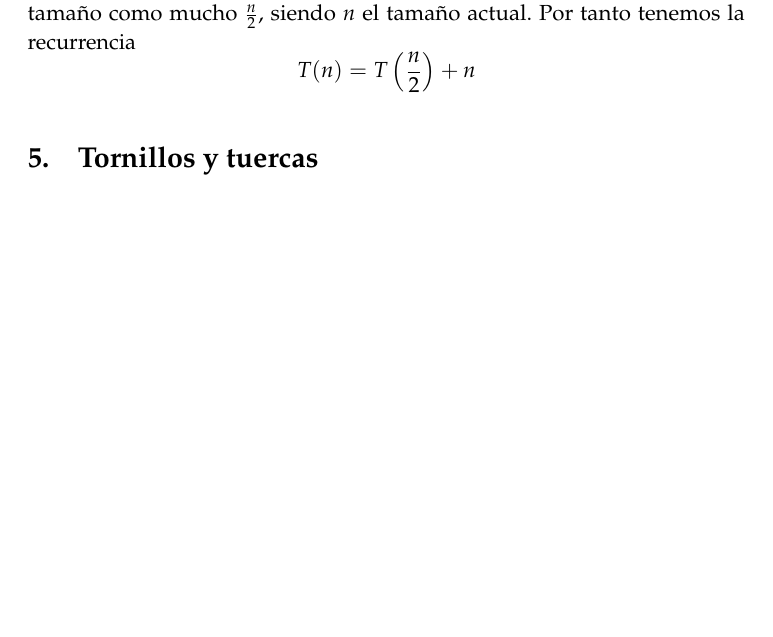
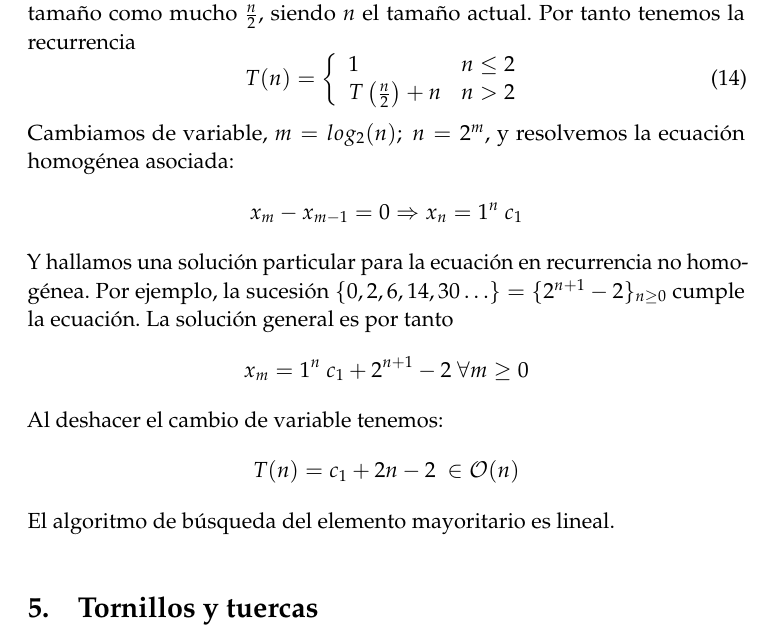
Before and after one commit to JCEntrena/Divide-y-Venceras, a LaTeX paper (tex/memoria.tex): part of page 10 of 12, cut so that both start at the same text, the shorter picture padded with empty space. Compiled offline with pdfLaTeX.

Commit message:
Eficiencia del mayoritario

```diff
--- a/tex/memoria.tex
+++ b/tex/memoria.tex
@@ -388,7 +388,22 @@ Una vez encontrado el candidato a elemento mayoritario mediante el algoritmo, es
 
 \subsection{Análisis de eficiencia}
 El algoritmo produce una única llamada recursiva con un argumento de tamaño como mucho $\frac{n}{2}$, siendo $n$ el tamaño actual. Por tanto tenemos la recurrencia
-$$ T(n) = T\left(\frac{n}{2}\right) + n $$
+\begin{equation}
+\label{eqmay}
+T(n)=\left\lbrace
+	    \begin{array}{lr}
+            1 & n\le 2\\
+            T\left(\frac{n}{2}\right) + n & n>2\\
+            \end{array}
+	    \right.
+\end{equation}
+Cambiamos de variable, $m = log_2(n);\ n = 2^m$, y resolvemos la ecuación homogénea asociada:
+$$ x_m-x_{m-1}=0 \Rightarrow x_n = 1^n\ c_1 $$
+Y hallamos una solución particular para la ecuación en recurrencia no homogénea. Por ejemplo, la sucesión $\{0, 2, 6, 14, 30\dots\}=\{2^{n+1}-2\}_{n\ge 0}$ cumple la ecuación. La solución general es por tanto
+$$ x_m = 1^n\ c_1 + 2^{n+1}-2\ \forall m\ge 0$$
+Al deshacer el cambio de variable tenemos:
+$$ T(n) = c_1 + 2n-2\ \in \mathcal{O}(n)$$
+El algoritmo de búsqueda del elemento mayoritario es lineal.
 
 \section {Tornillos y tuercas}
     Tenemos dos listas cuyos elementos están emparejados con uno y sólo uno de los elementos de la otra lista.
```
